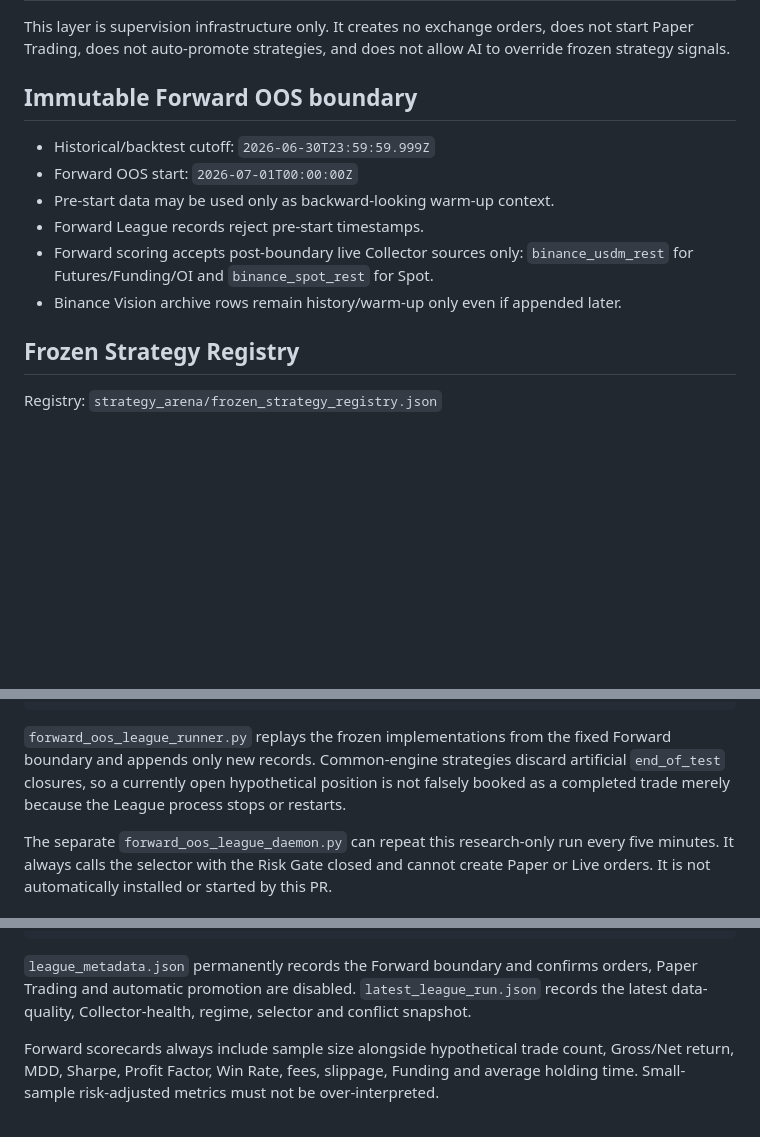
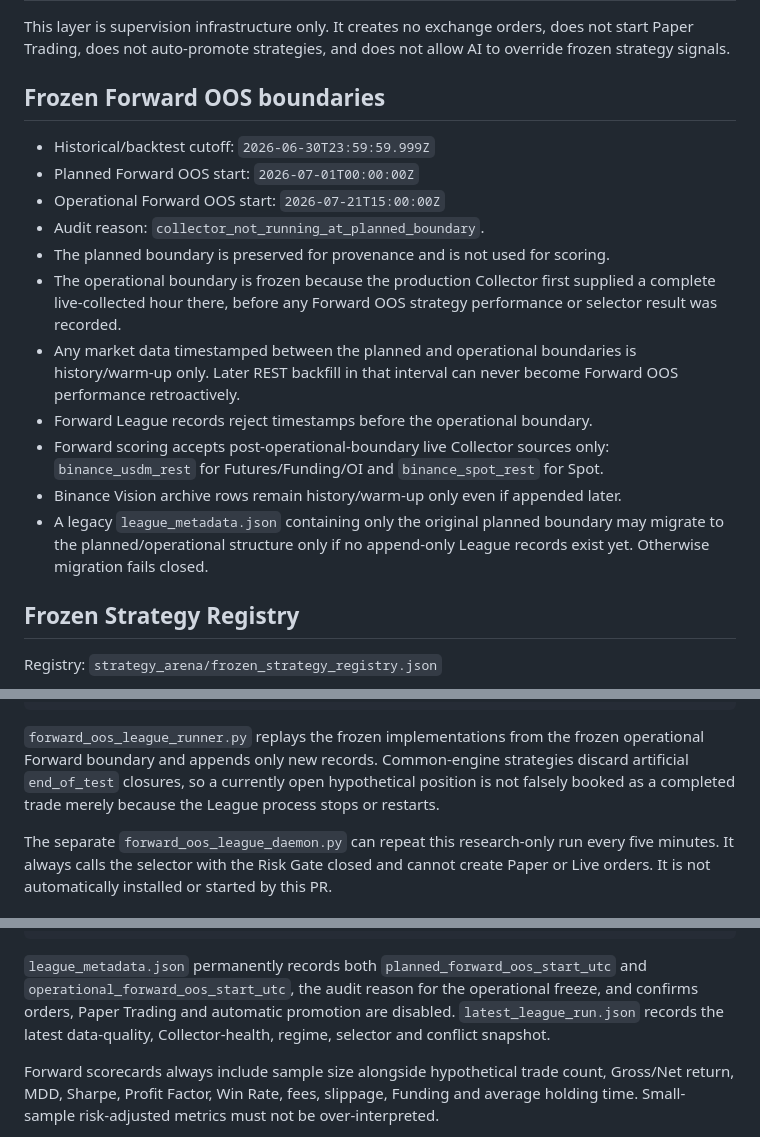
Before and after one commit to cheezcake123/bitswipe-8000, a Markdown page: strategy_arena/FORWARD_OOS_SELECTOR_FOUNDATION.md, 3 parts joined by grey strips. GitHub-like rendering; blank space fills up the shorter version.

Commit message:
Document planned versus operational Forward OOS start

````diff
--- a/strategy_arena/FORWARD_OOS_SELECTOR_FOUNDATION.md
+++ b/strategy_arena/FORWARD_OOS_SELECTOR_FOUNDATION.md
@@ -2,14 +2,19 @@
 
 This layer is supervision infrastructure only. It creates no exchange orders, does not start Paper Trading, does not auto-promote strategies, and does not allow AI to override frozen strategy signals.
 
-## Immutable Forward OOS boundary
+## Frozen Forward OOS boundaries
 
 - Historical/backtest cutoff: `2026-06-30T23:59:59.999Z`
-- Forward OOS start: `2026-07-01T00:00:00Z`
-- Pre-start data may be used only as backward-looking warm-up context.
-- Forward League records reject pre-start timestamps.
-- Forward scoring accepts post-boundary live Collector sources only: `binance_usdm_rest` for Futures/Funding/OI and `binance_spot_rest` for Spot.
+- Planned Forward OOS start: `2026-07-01T00:00:00Z`
+- Operational Forward OOS start: `2026-07-21T15:00:00Z`
+- Audit reason: `collector_not_running_at_planned_boundary`.
+- The planned boundary is preserved for provenance and is not used for scoring.
+- The operational boundary is frozen because the production Collector first supplied a complete live-collected hour there, before any Forward OOS strategy performance or selector result was recorded.
+- Any market data timestamped between the planned and operational boundaries is history/warm-up only. Later REST backfill in that interval can never become Forward OOS performance retroactively.
+- Forward League records reject timestamps before the operational boundary.
+- Forward scoring accepts post-operational-boundary live Collector sources only: `binance_usdm_rest` for Futures/Funding/OI and `binance_spot_rest` for Spot.
 - Binance Vision archive rows remain history/warm-up only even if appended later.
+- A legacy `league_metadata.json` containing only the original planned boundary may migrate to the planned/operational structure only if no append-only League records exist yet. Otherwise migration fails closed.
 
 ## Frozen Strategy Registry
 
@@ -40,7 +45,7 @@ Append-only Market Store
   -> Hypothetical Selector Decision
 ```
 
-`forward_oos_league_runner.py` replays the frozen implementations from the fixed Forward boundary and appends only new records. Common-engine strategies discard artificial `end_of_test` closures, so a currently open hypothetical position is not falsely booked as a completed trade merely because the League process stops or restarts.
+`forward_oos_league_runner.py` replays the frozen implementations from the frozen operational Forward boundary and appends only new records. Common-engine strategies discard artificial `end_of_test` closures, so a currently open hypothetical position is not falsely booked as a completed trade merely because the League process stops or restarts.
 
 The separate `forward_oos_league_daemon.py` can repeat this research-only run every five minutes. It always calls the selector with the Risk Gate closed and cannot create Paper or Live orders. It is not automatically installed or started by this PR.
 
@@ -103,7 +108,7 @@ overlap/date=YYYY-MM-DD/part-*.parquet
 scorecards/date=YYYY-MM-DD/part-*.parquet
 ```
 
-`league_metadata.json` permanently records the Forward boundary and confirms orders, Paper Trading and automatic promotion are disabled. `latest_league_run.json` records the latest data-quality, Collector-health, regime, selector and conflict snapshot.
+`league_metadata.json` permanently records both `planned_forward_oos_start_utc` and `operational_forward_oos_start_utc`, the audit reason for the operational freeze, and confirms orders, Paper Trading and automatic promotion are disabled. `latest_league_run.json` records the latest data-quality, Collector-health, regime, selector and conflict snapshot.
 
 Forward scorecards always include sample size alongside hypothetical trade count, Gross/Net return, MDD, Sharpe, Profit Factor, Win Rate, fees, slippage, Funding and average holding time. Small-sample risk-adjusted metrics must not be over-interpreted.
 
````
